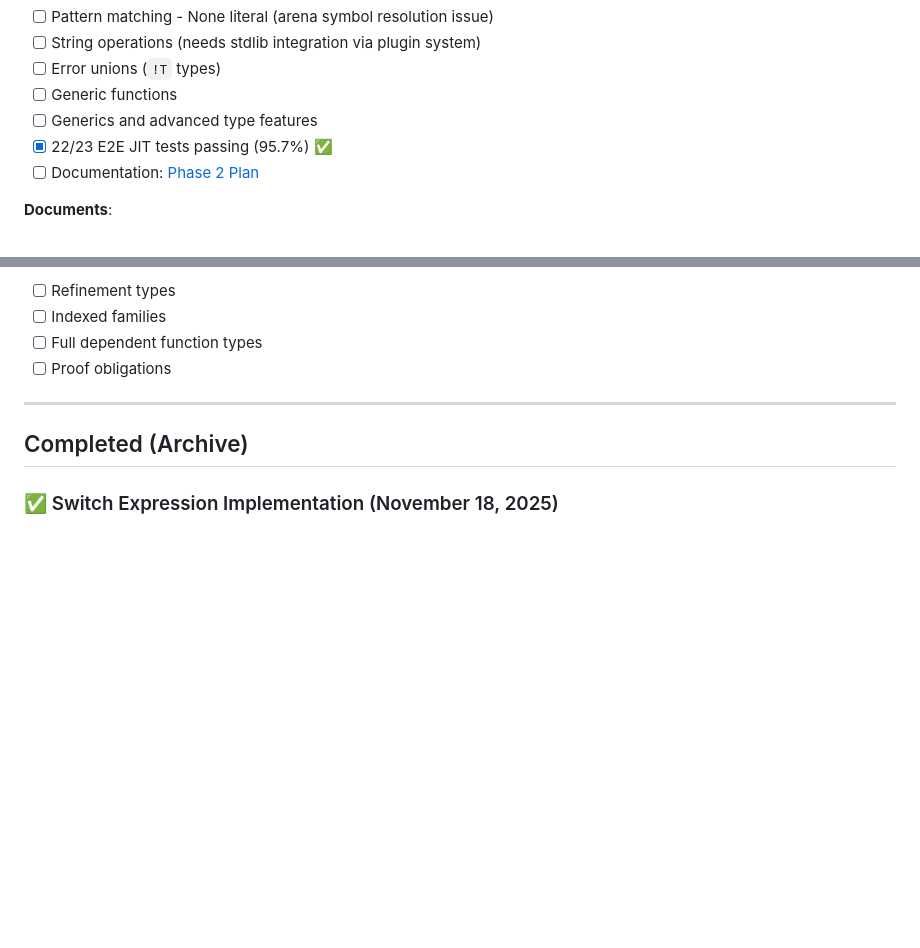
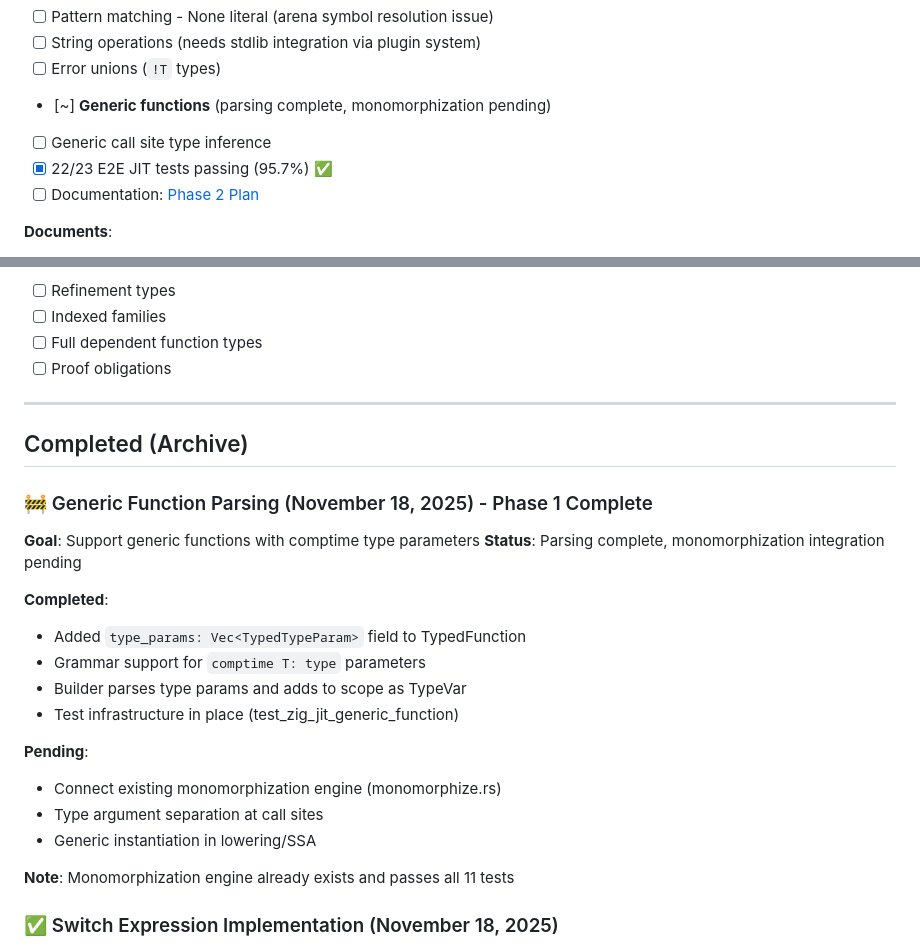
Before and after one commit to darmie/zyntax, a Markdown page: BACKLOG.md, 2 parts joined by grey strips. Rendered like a GitHub page; blank space fills up the shorter version.

Commit message:
docs: Update BACKLOG with generic function parsing progress
- Marked generic function parsing as partially complete [~]
- Added detailed archive entry for Phase 1 completion
- Listed pending work: monomorphization integration, call site handling
- Noted existing monomorphize.rs engine passes all 11 tests

```diff
--- a/BACKLOG.md
+++ b/BACKLOG.md
@@ -57,8 +57,8 @@
 - [ ] Pattern matching - None literal (arena symbol resolution issue)
 - [ ] String operations (needs stdlib integration via plugin system)
 - [ ] Error unions (`!T` types)
-- [ ] Generic functions
-- [ ] Generics and advanced type features
+- [~] **Generic functions** (parsing complete, monomorphization pending)
+- [ ] Generic call site type inference
 - [x] 22/23 E2E JIT tests passing (95.7%) ✅
 - [ ] Documentation: [Phase 2 Plan](docs/ZYN_PARSER_PHASE2_PLAN.md)
 
@@ -315,6 +315,23 @@
 
 ## Completed (Archive)
 
+### 🚧 Generic Function Parsing (November 18, 2025) - Phase 1 Complete
+**Goal**: Support generic functions with comptime type parameters
+**Status**: Parsing complete, monomorphization integration pending
+
+**Completed**:
+- Added `type_params: Vec<TypedTypeParam>` field to TypedFunction
+- Grammar support for `comptime T: type` parameters
+- Builder parses type params and adds to scope as TypeVar
+- Test infrastructure in place (test_zig_jit_generic_function)
+
+**Pending**:
+- Connect existing monomorphization engine (monomorphize.rs)
+- Type argument separation at call sites
+- Generic instantiation in lowering/SSA
+
+**Note**: Monomorphization engine already exists and passes all 11 tests
+
 ### ✅ Switch Expression Implementation (November 18, 2025)
 **Problem**: Switch expressions not working - Cranelift only processed entry block, ignoring all match logic
 **Root Cause**: When control flow expressions (switch/match/if) were in return position, the Return statement overwrote the entry block's Branch terminator with Return, making other blocks unreachable
```
